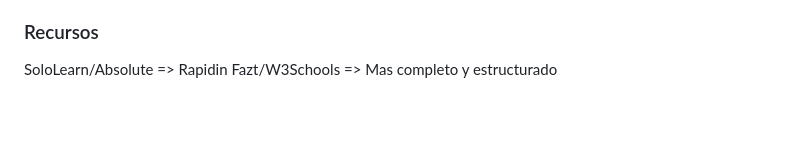
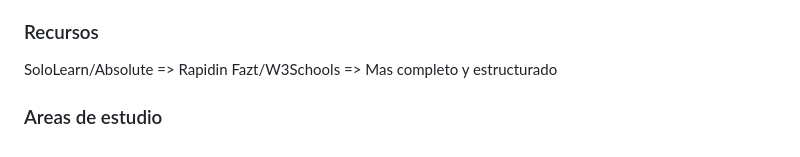
Before and after one commit to montoyaguzman/intro-web-gen24c, a Markdown page: readme.md, the part around the change printed below. Drawn GitHub-style; blank space fills up the shorter version.

```diff
--- a/readme.md
+++ b/readme.md
@@ -720,3 +721,6 @@ Vista de dispositivos desde inspector de elementos.
 
 SoloLearn/Absolute => Rapidin
 Fazt/W3Schools => Mas completo y estructurado
+
+
+### Areas de estudio
```
Also changed, not shown: other parts of readme.md (+1 -0 lines).
